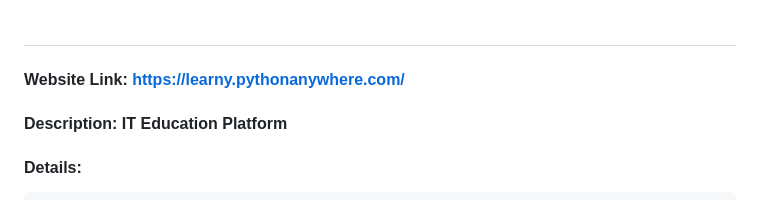
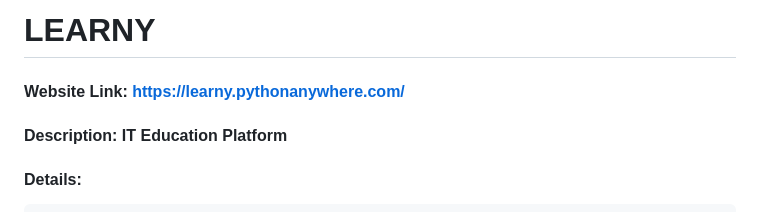
Before and after one commit to yamilobt8/learny, a Markdown page: README.md, the part around the change. Rendered like a GitHub page.

```diff
--- a/README.md
+++ b/README.md
@@ -1,4 +1,4 @@
-#
+# LEARNY
 #### Website Link: https://learny.pythonanywhere.com/
 #### Description: IT Education Platform
 
```
